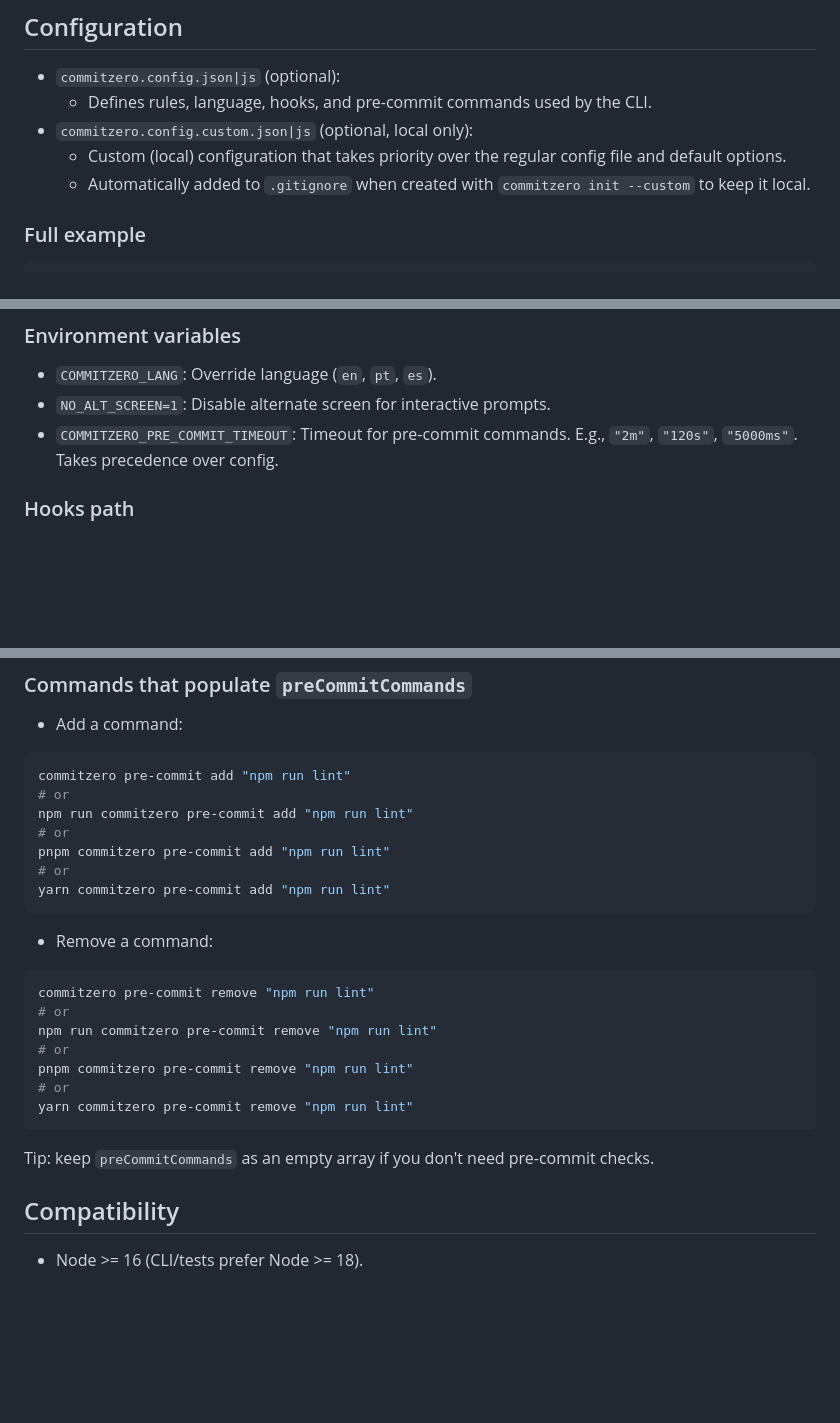
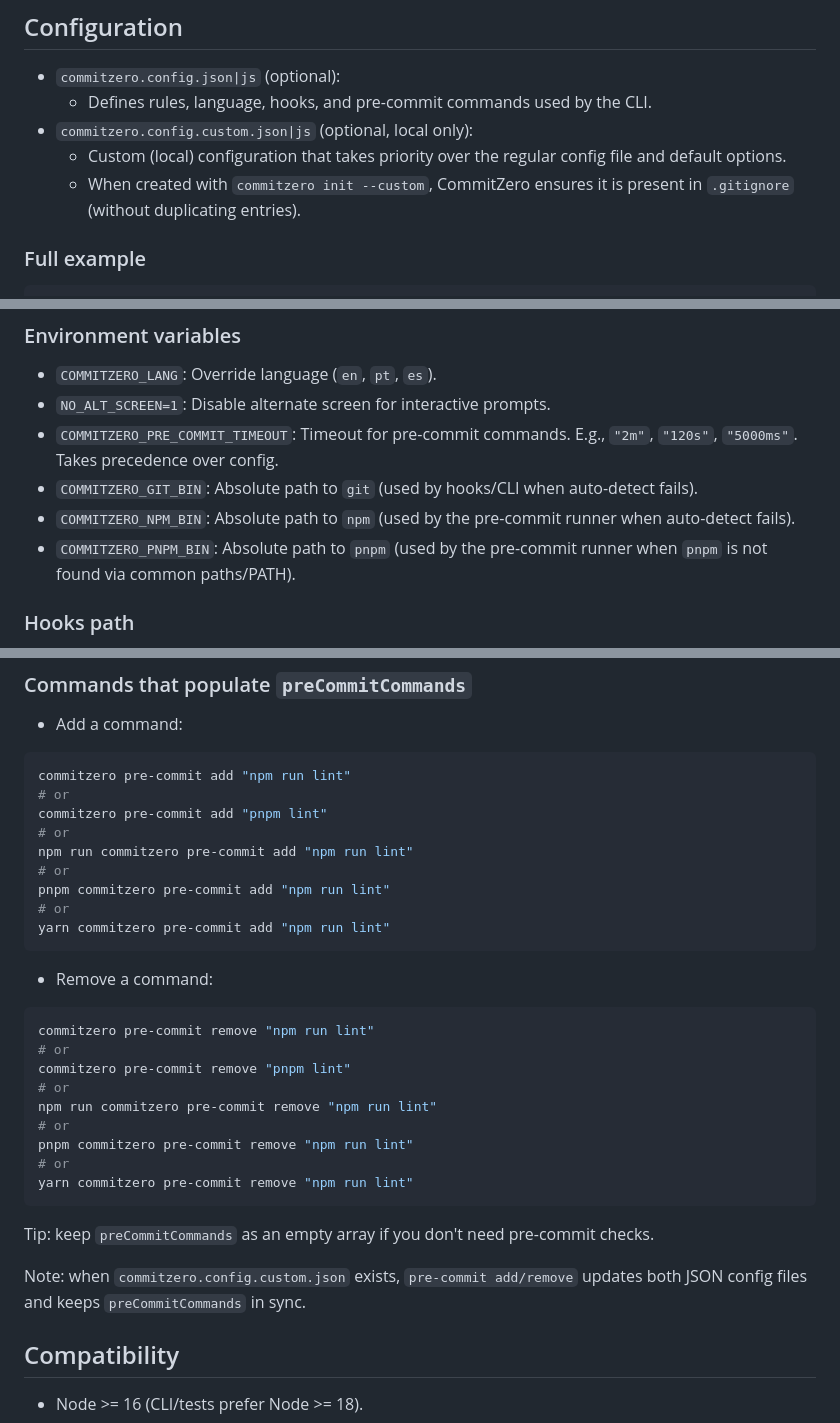
Before and after one commit to codemastersolutions/commitzero, a Markdown page: README.md, 3 parts joined by grey strips. Rendered like a GitHub page; blank space fills up the shorter version.

````diff
--- a/README.md
+++ b/README.md
@@ -180,7 +181,7 @@ yarn commitzero lint -m $'feat(core): change\n\nBody text\n\nRefs: 123'
   - Defines rules, language, hooks, and pre-commit commands used by the CLI.
 - `commitzero.config.custom.json|js` (optional, local only):
   - Custom (local) configuration that takes priority over the regular config file and default options.
-  - Automatically added to `.gitignore` when created with `commitzero init --custom` to keep it local.
+  - When created with `commitzero init --custom`, CommitZero ensures it is present in `.gitignore` (without duplicating entries).
 
 ### Full example
 
@@ -235,6 +236,9 @@ yarn commitzero lint -m $'feat(core): change\n\nBody text\n\nRefs: 123'
 - `COMMITZERO_LANG`: Override language (`en`, `pt`, `es`).
 - `NO_ALT_SCREEN=1`: Disable alternate screen for interactive prompts.
 - `COMMITZERO_PRE_COMMIT_TIMEOUT`: Timeout for pre-commit commands. E.g., `"2m"`, `"120s"`, `"5000ms"`. Takes precedence over config.
+- `COMMITZERO_GIT_BIN`: Absolute path to `git` (used by hooks/CLI when auto-detect fails).
+- `COMMITZERO_NPM_BIN`: Absolute path to `npm` (used by the pre-commit runner when auto-detect fails).
+- `COMMITZERO_PNPM_BIN`: Absolute path to `pnpm` (used by the pre-commit runner when `pnpm` is not found via common paths/PATH).
 
 ### Hooks path
 
@@ -249,6 +253,8 @@ yarn commitzero lint -m $'feat(core): change\n\nBody text\n\nRefs: 123'
 ```sh
 commitzero pre-commit add "npm run lint"
 # or
+commitzero pre-commit add "pnpm lint"
+# or
 npm run commitzero pre-commit add "npm run lint"
 # or
 pnpm commitzero pre-commit add "npm run lint"
@@ -261,6 +267,8 @@ yarn commitzero pre-commit add "npm run lint"
 ```sh
 commitzero pre-commit remove "npm run lint"
 # or
+commitzero pre-commit remove "pnpm lint"
+# or
 npm run commitzero pre-commit remove "npm run lint"
 # or
 pnpm commitzero pre-commit remove "npm run lint"
@@ -269,6 +277,8 @@ yarn commitzero pre-commit remove "npm run lint"
 ```
 
 Tip: keep `preCommitCommands` as an empty array if you don't need pre-commit checks.
+
+Note: when `commitzero.config.custom.json` exists, `pre-commit add/remove` updates both JSON config files and keeps `preCommitCommands` in sync.
 
 ## Compatibility
 
````
Also changed, not shown: other parts of README.md (+2 -1 lines), README.es.md (+12 -2 lines), README.pt-BR.md (+12 -2 lines).
